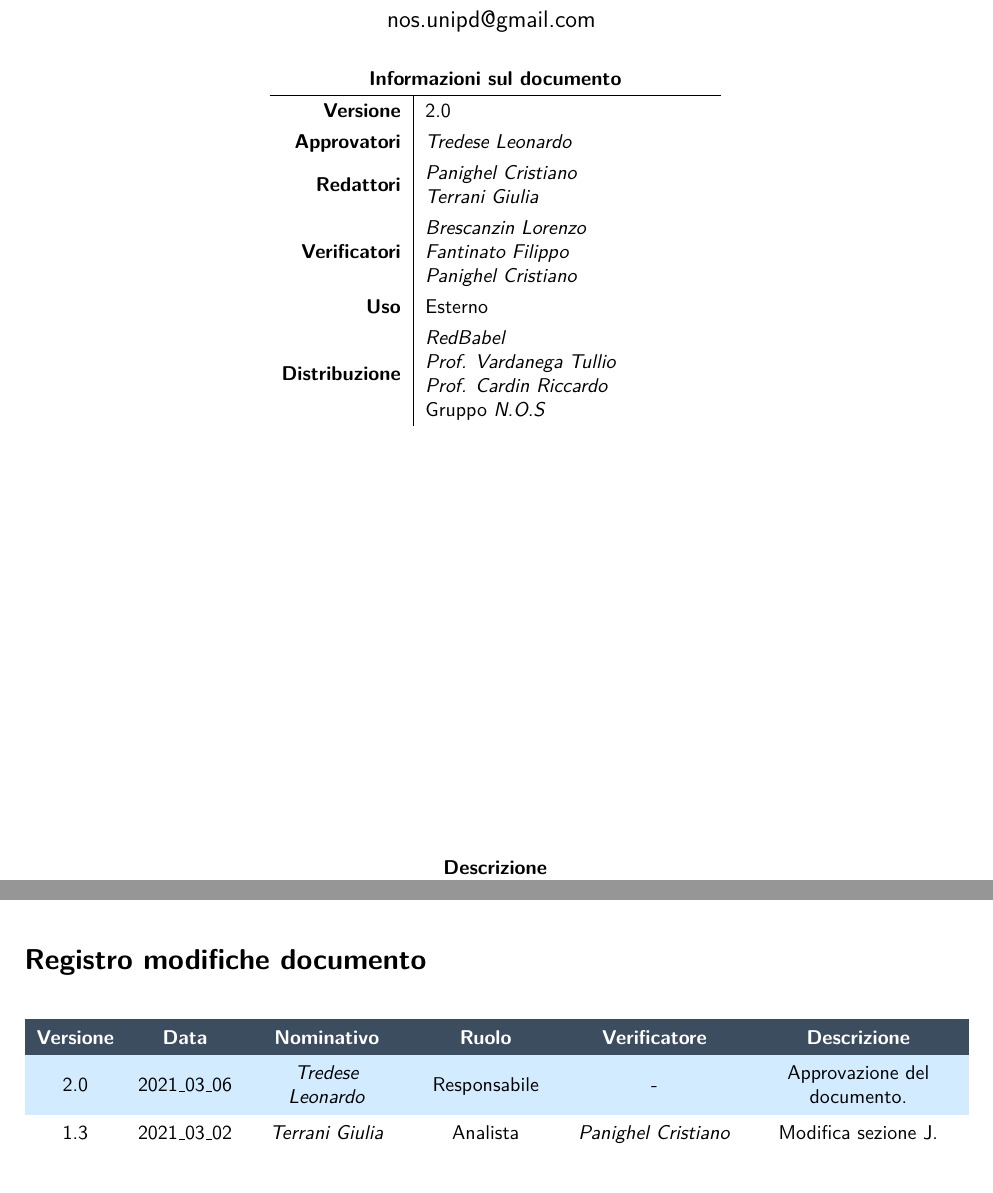
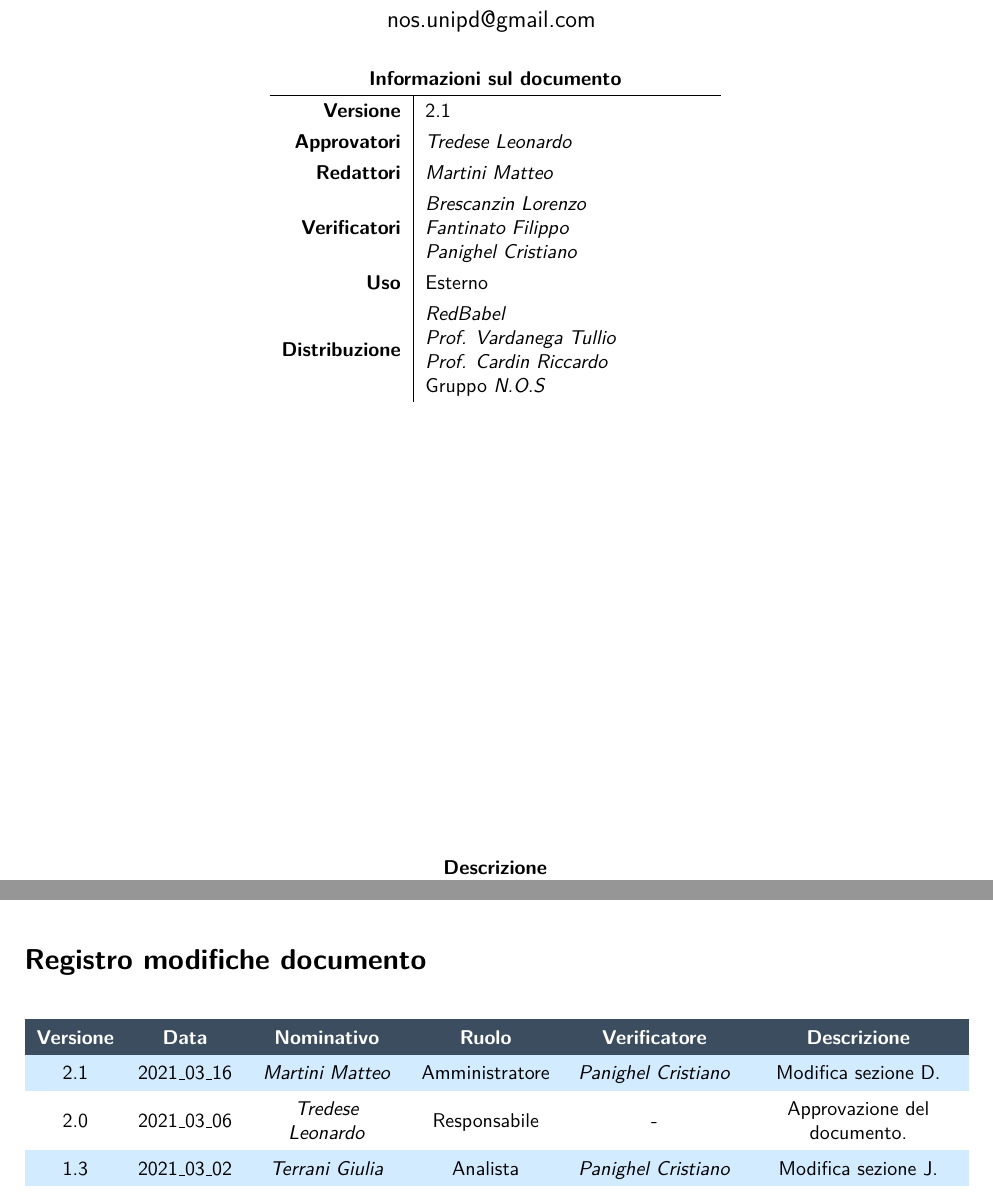
Before and after one commit to NotOnlyStudents/Documentazione, a LaTeX document (DocumentiPubblici/Glossario/Glossario_v2.1.tex, which reads DocumentiPubblici/Glossario/Sezioni/Comandi.tex, DocumentiPubblici/Glossario/Sezioni/RegistroModifiche.tex): two parts of pages 1 and 2 of 32, joined at a grey line, cut so that both start at the same text. Compiled offline with pdfLaTeX.

Commit message:
fix Glossario

```diff
--- a/DocumentiPubblici/Glossario/Sezioni/Comandi.tex
+++ b/DocumentiPubblici/Glossario/Sezioni/Comandi.tex
@@ -1,6 +1,6 @@
 \newcommand{\Titolo}{\Glossario}
 
-\newcommand{\Redattori}{\PC \newline \TG{}}
+\newcommand{\Redattori}{\MM{}}
 
 \newcommand{\Verificatori}{\BL \newline \FF \newline \PC}
 
@@ -14,7 +14,7 @@
 
 \newcommand{\pathimg}{../../Immagini/N.O.S.jpg}
 
-\newcommand{\Versionedoc}{2.0}
+\newcommand{\Versionedoc}{2.1}
 
 \newcommand{\TermineGlossario}[1]{\textbf{#1} \newline}
 
--- a/DocumentiPubblici/Glossario/Sezioni/RegistroModifiche.tex
+++ b/DocumentiPubblici/Glossario/Sezioni/RegistroModifiche.tex
@@ -1,4 +1,6 @@
 \registroModifiche{
+
+     2.1 & 2021\_03\_16 & \MM{} & Amministratore & \PC{} & Modifica sezione \hyperlink{D}{D}.\\
 
     2.0 & 2021\_03\_06 & \TL{} & Responsabile & - & Approvazione del documento.\\
 
```
Also changed, not shown: DocumentiPubblici/Glossario/Sezioni/Alfabeto/D.tex (+1 -1 lines), DocumentiPubblici/Glossario/Glossario_v2.1.tex (renamed from DocumentiPubblici/Glossario/Glossario_v2.0.tex).
